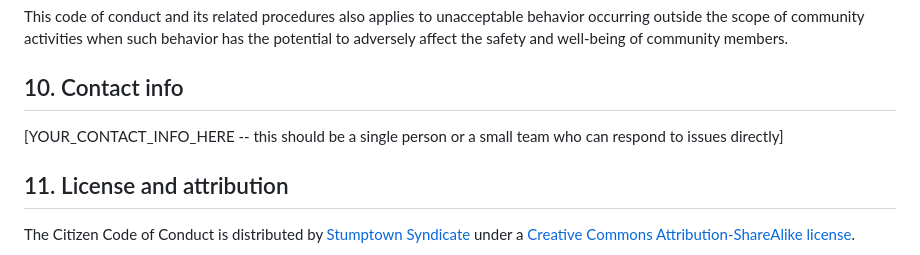
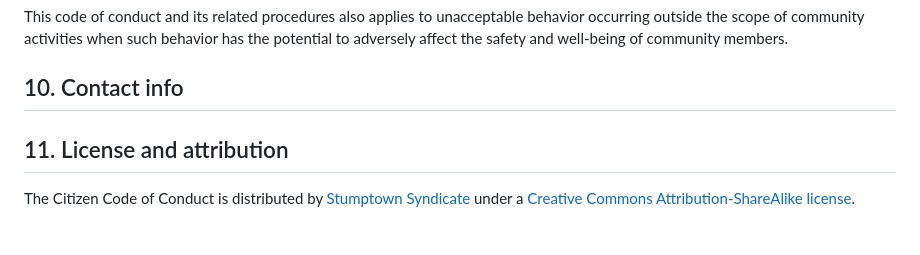
Before and after one commit to gasterikuri/project-black-raven-site, a Markdown page: CODE_OF_CONDUCT.md, the part around the change. Drawn GitHub-style.

```diff
--- a/CODE_OF_CONDUCT.md
+++ b/CODE_OF_CONDUCT.md
@@ -77,7 +77,7 @@ This code of conduct and its related procedures also applies to unacceptable beh
 
 ## 10. Contact info
 
-[YOUR_CONTACT_INFO_HERE -- this should be a single person or a small team who can respond to issues directly]
+
 
 ## 11. License and attribution
 
```
